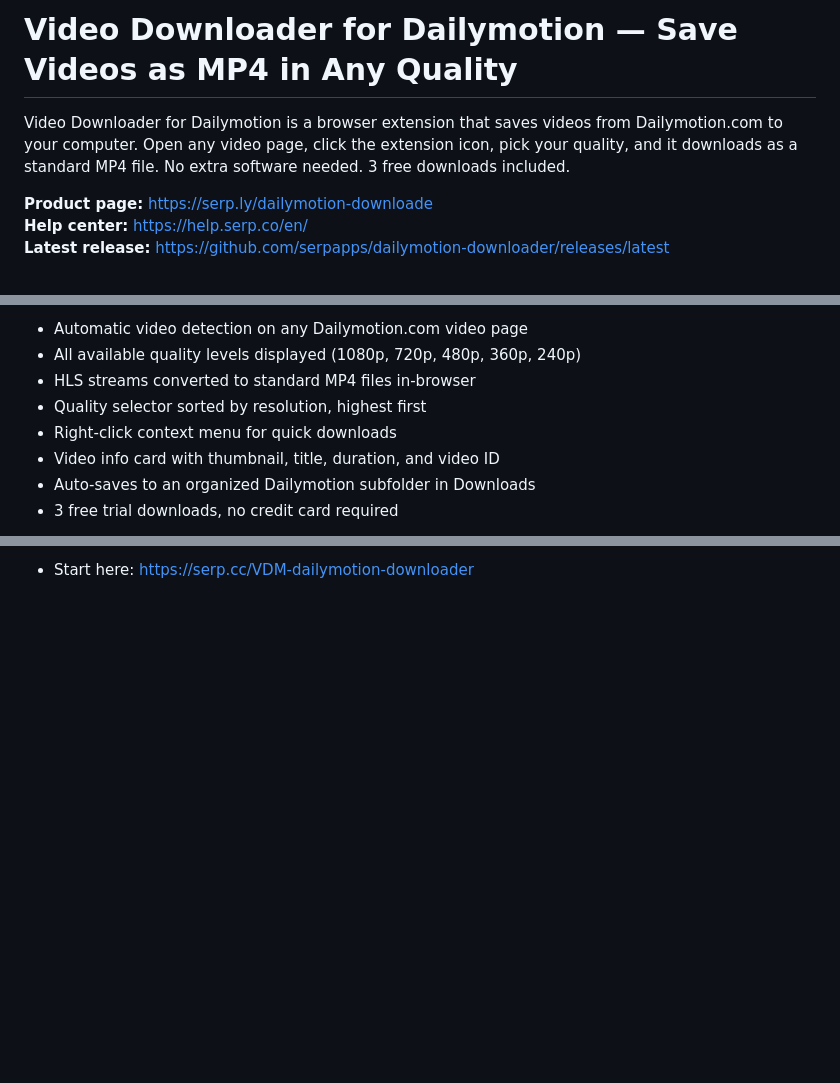
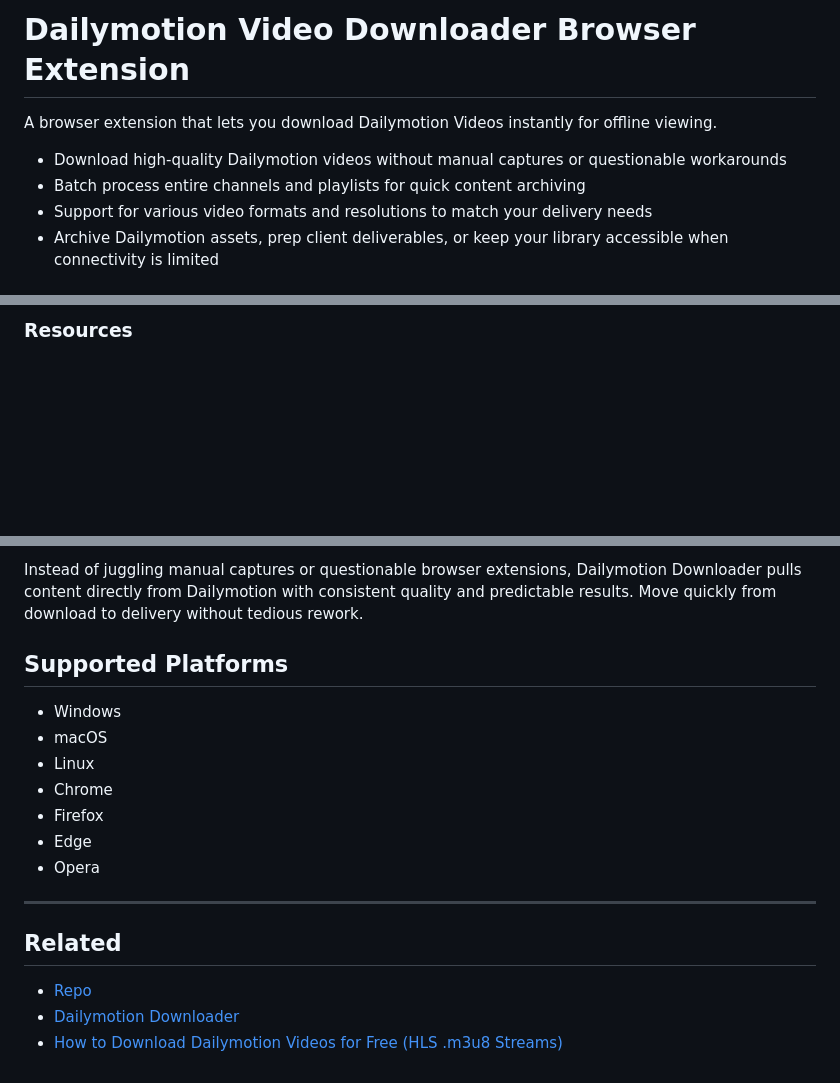
Before and after one commit to serpapps/dailymotion-downloader, a Markdown page: README.md, 3 parts joined by grey strips. GitHub-like rendering; blank space fills up the shorter version.

```diff
--- a/README.md
+++ b/README.md
@@ -1,8 +1,9 @@
-# Video Downloader for Dailymotion — Save Videos as MP4 in Any Quality
+# Dailymotion Video Downloader Browser Extension
 
-Video Downloader for Dailymotion is a browser extension that saves videos from Dailymotion.com to your computer. Open any video page, click the extension icon, pick your quality, and it downloads as a standard MP4 file. No extra software needed. 3 free downloads included.
+A browser extension that lets you download Dailymotion Videos instantly for offline viewing.
 
-**Product page:** https://serp.ly/dailymotion-downloade<br>
-**Help center:** https://help.serp.co/en/<br>
-**Latest release:** [https://github.com/serpapps/dailymotion-downloader/releases/latest](https://github.com/serpapps/dailymotion-downloader/releases/latest)
+- Download high-quality Dailymotion videos without manual captures or questionable workarounds
+- Batch process entire channels and playlists for quick content archiving
+- Support for various video formats and resolutions to match your delivery needs
+- Archive Dailymotion assets, prep client deliverables, or keep your library accessible when connectivity is limited
 
@@ -14,10 +21,3 @@ Dailymotion uses HLS streaming, so videos cannot be saved with a simple right-cl
 
-- Automatic video detection on any Dailymotion.com video page
-- All available quality levels displayed (1080p, 720p, 480p, 360p, 240p)
-- HLS streams converted to standard MP4 files in-browser
-- Quality selector sorted by resolution, highest first
-- Right-click context menu for quick downloads
-- Video info card with thumbnail, title, duration, and video ID
-- Auto-saves to an organized Dailymotion subfolder in Downloads
-- 3 free trial downloads, no credit card required
+### Resources
 
@@ -78,2 +85,20 @@ Users are responsible for ensuring they have the right to download content. This
 
-- Start here: https://serp.cc/VDM-dailymotion-downloader
+Instead of juggling manual captures or questionable browser extensions, Dailymotion Downloader pulls content directly from Dailymotion with consistent quality and predictable results. Move quickly from download to delivery without tedious rework.
+
+## Supported Platforms
+
+- Windows
+- macOS
+- Linux
+- Chrome
+- Firefox
+- Edge
+- Opera
+
+---
+
+## Related
+
+- [Repo](https://github.com/serpapps/dailymotion-downloader)
+- [Dailymotion Downloader](https://gist.github.com/devinschumacher/6dddbf66f30258486e0acd34f1d9d54a)
+- [How to Download Dailymotion Videos for Free (HLS .m3u8 Streams)](https://github.com/serpapps/dailymotion-downloader)
```
Also changed, not shown: other parts of README.md (+51 -38 lines).
